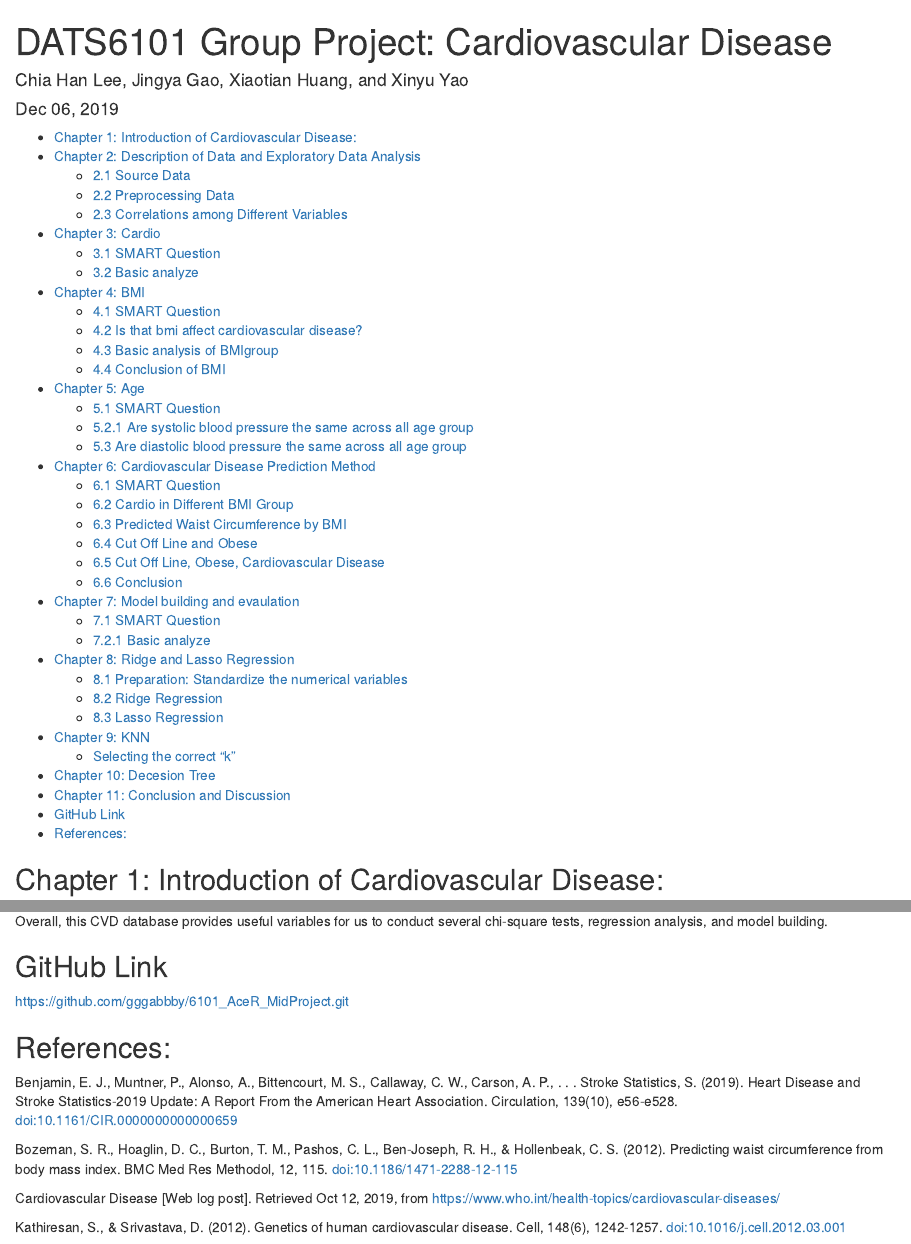
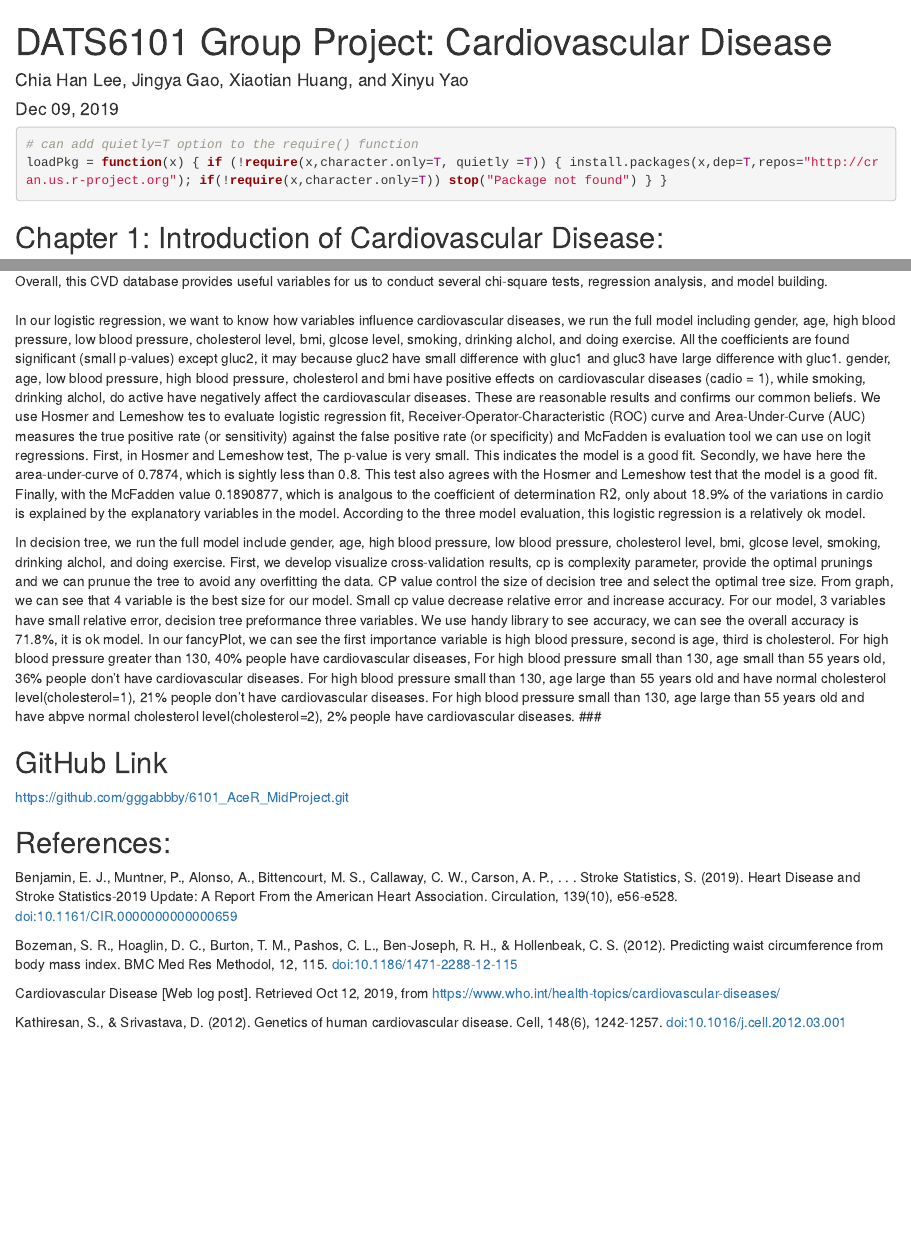
Before and after one commit to xinyuyao22/6101_AceR_MidProject, an R Markdown document (AceR_Final_1209.rmd): the page in a window 1100 px wide, from its top, and a second part further down, joined at a grey line. Rendered offline with R 4.5, knitr and Pandoc, with nearby package versions; some code elsewhere in the file could not run offline.

Commit message:
Update AceR_Final_1209.rmd
add new summary edited from Lancy

````diff
--- a/AceR_Final_1209.rmd
+++ b/AceR_Final_1209.rmd
@@ -1,5 +1,6 @@
 ---
 title: 'DATS6101 Group Project: Cardiovascular Disease'
 author: "Chia Han Lee, Jingya Gao, Xiaotian Huang, and Xinyu Yao"
-date: "Dec 06, 2019"
-output:
+date: "Dec 09, 2019"
+output: html_document
+
@@ -10,4 +7,9 @@ output:
 ---
+
+```{r basicfcn}
+# can add quietly=T option to the require() function
+loadPkg = function(x) { if (!require(x,character.only=T, quietly =T)) { install.packages(x,dep=T,repos="http://cran.us.r-project.org"); if(!require(x,character.only=T)) stop("Package not found") } }
+```
 
 ## Chapter 1: Introduction of Cardiovascular Disease:
 
@@ -1113,6 +1115,14 @@ We further used Rigged and Lasso regression in our model to ensure that the mode
 Overall, this CVD database provides useful variables for us to conduct several chi-square tests, regression analysis, and model building.
 
 
+###
+In our logistic regression, we want to know how variables influence cardiovascular diseases, we run the full model including gender, age, high blood pressure, low blood pressure, cholesterol level, bmi, glcose level, smoking, drinking alchol, and doing exercise. All the coefficients are found significant (small p-values) except gluc2, it may because gluc2 have small difference with gluc1 and gluc3 have large difference with gluc1. gender, age, low blood pressure, high blood pressure, cholesterol and bmi have positive effects on cardiovascular diseases (cadio = 1), while smoking, drinking alchol, do active have negatively affect the cardiovascular diseases. These are reasonable results and confirms our common beliefs. We use Hosmer and Lemeshow tes to evaluate logistic regression fit, Receiver-Operator-Characteristic (ROC) curve and Area-Under-Curve (AUC) measures the true positive rate (or sensitivity) against the false positive rate (or specificity) and McFadden is evaluation tool we can use on logit regressions. First, in Hosmer and Lemeshow test, The p-value is very small. This indicates the model is a good fit. Secondly, we have here the area-under-curve of 0.7874, which is sightly less than 0.8. This test also agrees with the Hosmer and Lemeshow test that the model is a good fit. Finally, with the McFadden value 0.1890877, which is analgous to the coefficient of determination R$2$, only about 18.9% of the variations in cardio is explained by the explanatory variables in the model. According to the three model evaluation, this logistic regression is a relatively ok model.
+
+In decision tree, we run the full model include gender, age, high blood pressure, low blood pressure, cholesterol level, bmi, glcose level, smoking, drinking alchol, and doing exercise. First, we develop visualize cross-validation results, cp is complexity parameter, provide the optimal prunings and we can prunue the tree to avoid any overfitting the data. CP value control the size of decision tree and select the optimal tree size. From graph, we can see that 4 variable is the best size for our model. Small cp value decrease relative error and increase accuracy. For our model, 3 variables have small relative error, decision tree preformance three variables. We use handy library to see accuracy, we can see the overall accuracy is 71.8%, it is ok model. In our fancyPlot, we can see the first importance variable is high blood pressure, second is age, third is cholesterol. For high blood pressure greater than 130, 40% people have cardiovascular diseases, For high blood pressure small than 130, age small than 55 years old, 36% people don't have cardiovascular diseases. For high blood pressure small than 130, age large than 55 years old and have normal cholesterol level(cholesterol=1), 21% people don't have cardiovascular diseases. For high blood pressure small than 130, age large than 55 years old and have abpve normal cholesterol level(cholesterol=2), 2% people have cardiovascular diseases.
+###
+
+
+
 ## GitHub Link
 
 https://github.com/gggabbby/6101_AceR_MidProject.git
````
Also changed, not shown: AceR_Final_1209.rmd (6 more changed lines).
